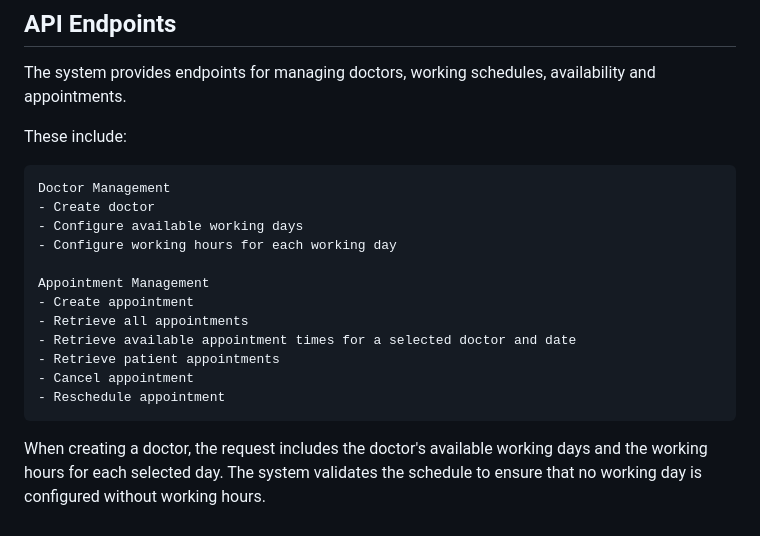
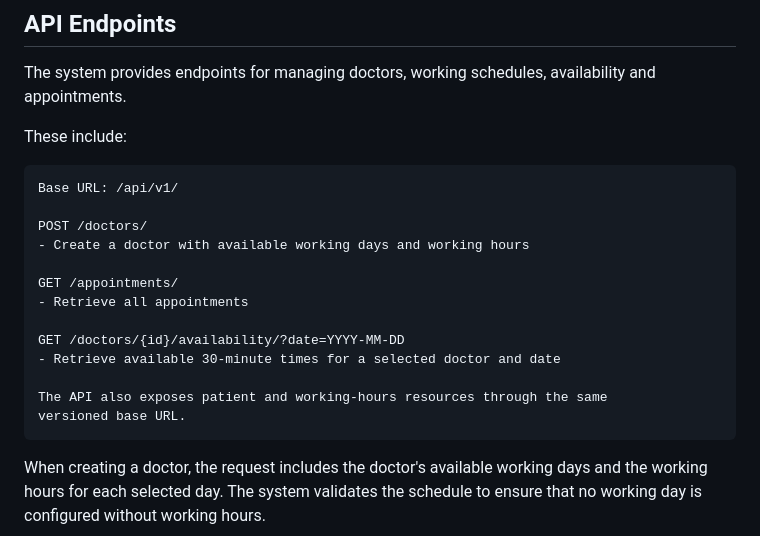
Before and after one commit to soniah13/Savannah_Informatics, a Markdown page: README.md, the part around the change. GitHub-like rendering.

Commit message:
feat: update API documentation for doctor and appointment management endpoints

````diff
--- a/README.md
+++ b/README.md
@@ -188,18 +188,19 @@ The system provides endpoints for managing doctors, working schedules, availabil
 
 These include:
 ```text
-Doctor Management
-- Create doctor
-- Configure available working days
-- Configure working hours for each working day
+Base URL: /api/v1/
 
-Appointment Management
-- Create appointment
+POST /doctors/
+- Create a doctor with available working days and working hours
+
+GET /appointments/
 - Retrieve all appointments
-- Retrieve available appointment times for a selected doctor and date
-- Retrieve patient appointments
-- Cancel appointment
-- Reschedule appointment
+
+GET /doctors/{id}/availability/?date=YYYY-MM-DD
+- Retrieve available 30-minute times for a selected doctor and date
+
+The API also exposes patient and working-hours resources through the same
+versioned base URL.
 ```
 
 When creating a doctor, the request includes the doctor's available working days and the working hours for each selected day. The system validates the schedule to ensure that no working day is configured without working hours.
````
